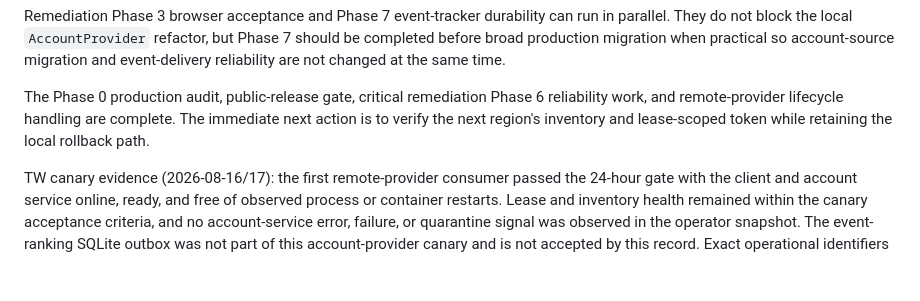
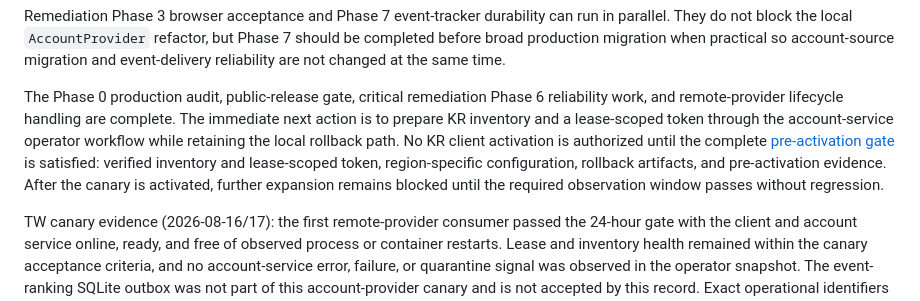
Before and after one commit to Sekai-World/sekai-client, a Markdown page: docs/architecture-decoupling-roadmap.md, the part around the change. Rendered like a GitHub page; blank space fills up the shorter version.

Commit message:
docs: record KR rollout gate (#45)
* docs: record KR rollout gate

* docs: align KR activation gate across rollout records

* fix(docs): align KR activation and observation gates

```diff
--- a/docs/architecture-decoupling-roadmap.md
+++ b/docs/architecture-decoupling-roadmap.md
@@ -299,8 +299,14 @@ same time.
 
 The Phase 0 production audit, public-release gate, critical remediation Phase 6
 reliability work, and remote-provider lifecycle handling are complete. The
-immediate next action is to verify the next region's inventory and
-lease-scoped token while retaining the local rollback path.
+immediate next action is to prepare KR inventory and a lease-scoped token
+through the account-service operator workflow while retaining the local
+rollback path. No KR client activation is authorized until the complete
+[pre-activation gate](account-service-tw-canary.md#rollout-gate-for-the-next-region)
+is satisfied: verified inventory and lease-scoped token, region-specific
+configuration, rollback artifacts, and pre-activation evidence. After the
+canary is activated, further expansion remains blocked until the required
+observation window passes without regression.
 
 TW canary evidence (2026-08-16/17): the first remote-provider consumer passed
 the 24-hour gate with the client and account service online, ready, and free of
```
Also changed, not shown: docs/account-service-tw-canary.md (+14 -11 lines), docs/remediation-roadmap.md (+1 -0 lines).
